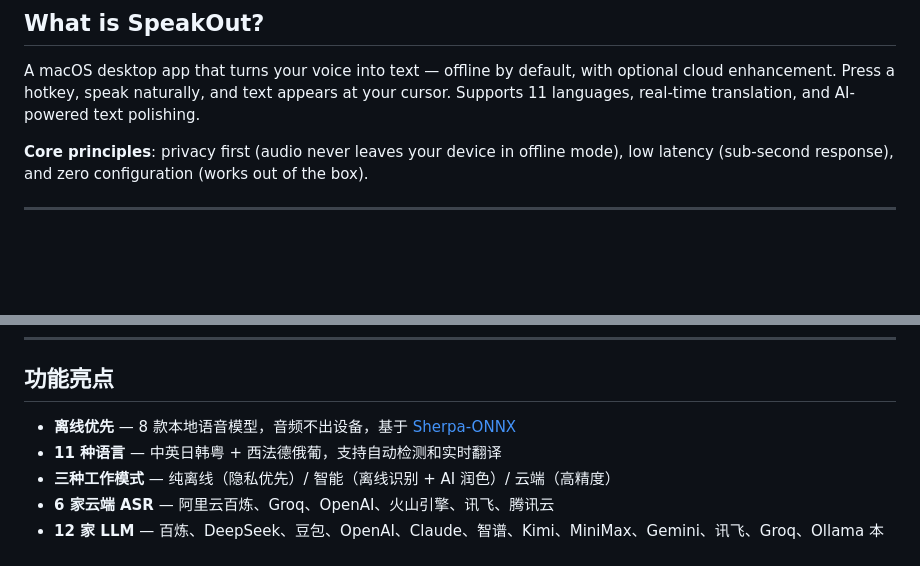
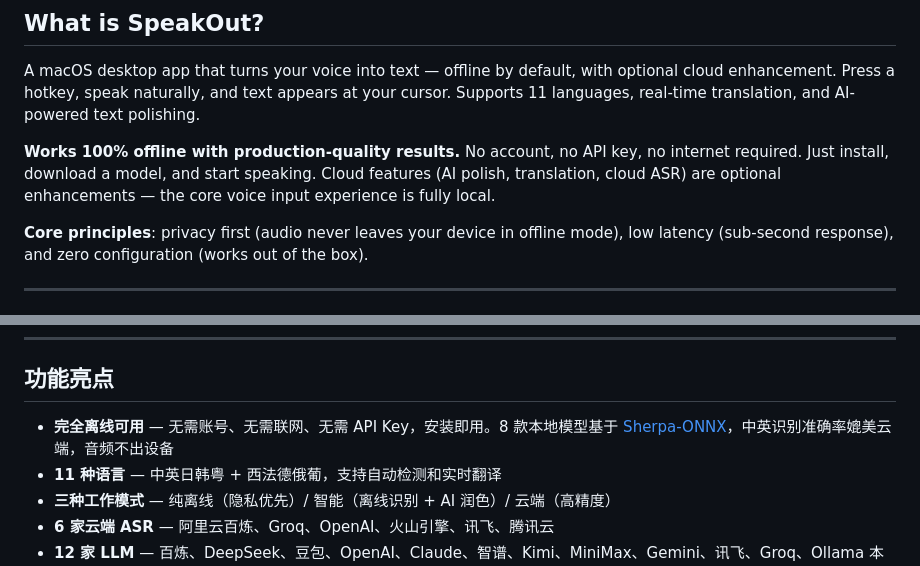
Before and after one commit to 4over7/SpeakOut, a Markdown page: README.md, 2 parts joined by grey strips. Rendered like a GitHub page; blank space fills up the shorter version.

Commit message:
docs: README 强调完全离线可用且效果有保障
Co-Authored-By: Claude Opus 4.6 (1M context) <noreply@anthropic.com>

```diff
--- a/README.md
+++ b/README.md
@@ -20,6 +20,8 @@
 ## What is SpeakOut?
 
 A macOS desktop app that turns your voice into text — offline by default, with optional cloud enhancement. Press a hotkey, speak naturally, and text appears at your cursor. Supports 11 languages, real-time translation, and AI-powered text polishing.
+
+**Works 100% offline with production-quality results.** No account, no API key, no internet required. Just install, download a model, and start speaking. Cloud features (AI polish, translation, cloud ASR) are optional enhancements — the core voice input experience is fully local.
 
 **Core principles**: privacy first (audio never leaves your device in offline mode), low latency (sub-second response), and zero configuration (works out of the box).
 
@@ -193,7 +195,7 @@ Copyright © 2026 Leon. All Rights Reserved.
 
 ## 功能亮点
 
-- **离线优先** — 8 款本地语音模型，音频不出设备，基于 [Sherpa-ONNX](https://github.com/k2-fsa/sherpa-onnx)
+- **完全离线可用** — 无需账号、无需联网、无需 API Key，安装即用。8 款本地模型基于 [Sherpa-ONNX](https://github.com/k2-fsa/sherpa-onnx)，中英识别准确率媲美云端，音频不出设备
 - **11 种语言** — 中英日韩粤 + 西法德俄葡，支持自动检测和实时翻译
 - **三种工作模式** — 纯离线（隐私优先）/ 智能（离线识别 + AI 润色）/ 云端（高精度）
 - **6 家云端 ASR** — 阿里云百炼、Groq、OpenAI、火山引擎、讯飞、腾讯云
```
